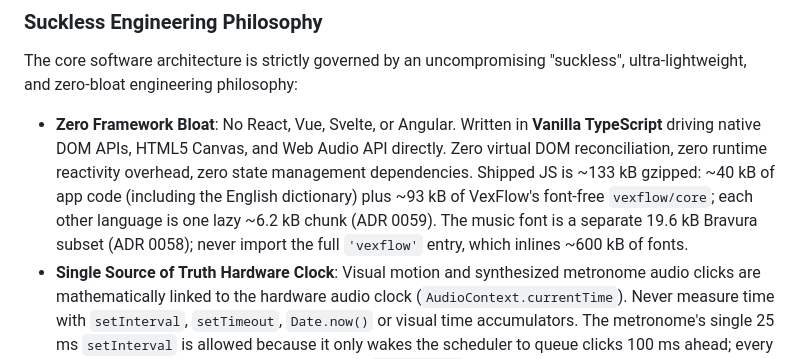
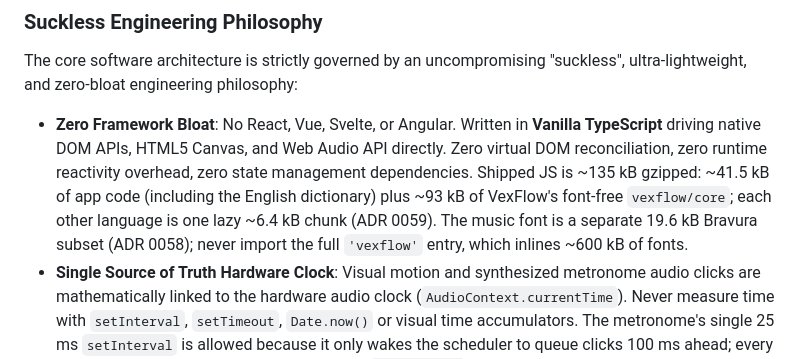
Before and after one commit to Hand-Lock/guidonica, a Markdown page: AGENTS.md, the part around the change. Rendered like a GitHub page.

```diff
--- a/AGENTS.md
+++ b/AGENTS.md
@@ -5,7 +5,7 @@
 
 ### Suckless Engineering Philosophy
 The core software architecture is strictly governed by an uncompromising "suckless", ultra-lightweight, and zero-bloat engineering philosophy:
-- **Zero Framework Bloat**: No React, Vue, Svelte, or Angular. Written in **Vanilla TypeScript** driving native DOM APIs, HTML5 Canvas, and Web Audio API directly. Zero virtual DOM reconciliation, zero runtime reactivity overhead, zero state management dependencies. Shipped JS is ~133 kB gzipped: ~40 kB of app code (including the English dictionary) plus ~93 kB of VexFlow's font-free `vexflow/core`; each other language is one lazy ~6.2 kB chunk (ADR 0059). The music font is a separate 19.6 kB Bravura subset (ADR 0058); never import the full `'vexflow'` entry, which inlines ~600 kB of fonts.
+- **Zero Framework Bloat**: No React, Vue, Svelte, or Angular. Written in **Vanilla TypeScript** driving native DOM APIs, HTML5 Canvas, and Web Audio API directly. Zero virtual DOM reconciliation, zero runtime reactivity overhead, zero state management dependencies. Shipped JS is ~135 kB gzipped: ~41.5 kB of app code (including the English dictionary) plus ~93 kB of VexFlow's font-free `vexflow/core`; each other language is one lazy ~6.4 kB chunk (ADR 0059). The music font is a separate 19.6 kB Bravura subset (ADR 0058); never import the full `'vexflow'` entry, which inlines ~600 kB of fonts.
 - **Single Source of Truth Hardware Clock**: Visual motion and synthesized metronome audio clicks are mathematically linked to the hardware audio clock (`AudioContext.currentTime`). Never measure time with `setInterval`, `setTimeout`, `Date.now()` or visual time accumulators. The metronome's single 25 ms `setInterval` is allowed because it only wakes the scheduler to queue clicks 100 ms ahead; every click time and tape offset is computed from `currentTime`, so timer jitter never reaches what is heard or seen. Likewise the rAF timestamp only interpolates between the audio clock's coarse updates and is continuously pulled back to it (ADR 0089); position is never accumulated independently. Visual-auditory drift is mathematically impossible; noteheads cross the playhead at the exact physical microsecond the speaker clicks.
 - **Hardware-Accelerated Measure Blitting**: VexFlow layout and font glyph rasterization execute **once** onto an offscreen canvas per measure. The 60/120 FPS animation loop (`requestAnimationFrame`) exclusively executes GPU-accelerated bit-block transfers (`ctx.drawImage()`). Zero per-frame layout, zero font parsing, sub-millisecond per-frame CPU time (< 1% CPU utilization). VexFlow rasterizes new measures in idle time between frames (`requestIdleCallback`, one measure per callback); a frame renders synchronously only if the stage itself would otherwise be uncovered. Beat UI changes only compositor properties (`opacity`, `transform`), so a click never triggers layout or paint (ADR 0091).
 - **Bounded Ring-Buffer & Zero-Leak Memory Discipline**: The buffer holds only the measures covering the viewport plus 6 beats of lookahead (a few measures, more when zoomed out), never an unbounded history. Measures scrolling past the left edge are immediately evicted and their offscreen canvases dereferenced. An infinite 3-hour practice session maintains the exact same memory footprint (~30–45 MB process memory) as a 5-second test.
```
Also changed, not shown: CHANGELOG.md (+1 -0 lines).
